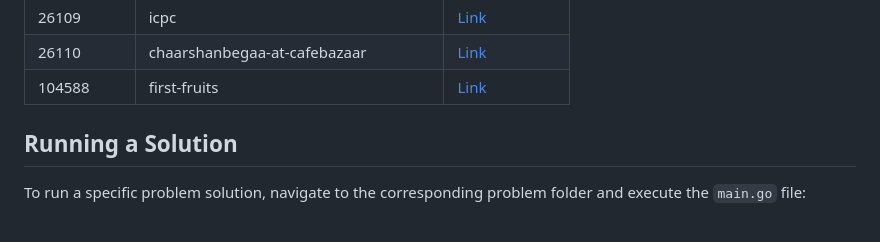
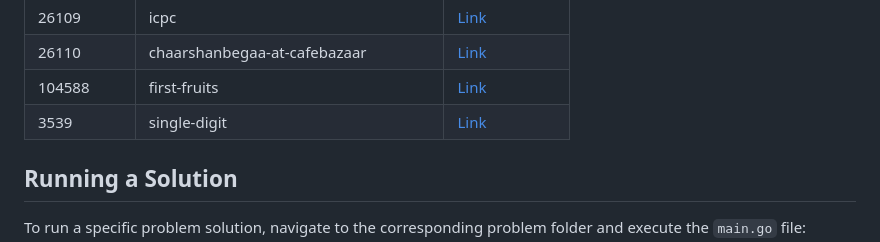
Before and after one commit to sajjadth/quera-solutions, a Markdown page: README.md, the part around the change. Rendered like a GitHub page.

Commit message:
Update 'README.md'
- Added solution link for 'single-digit' problem in README.md.

```diff
--- a/README.md
+++ b/README.md
@@ -65,6 +65,7 @@ This repository contains solutions to programming problems from Quera. Each prob
 | 26109      | icpc                                  | [Link](icpc/main.py)                                  |
 | 26110      | chaarshanbegaa-at-cafebazaar          | [Link](chaarshanbegaa-at-cafebazaar/main.py)          |
 | 104588     | first-fruits                          | [Link](first-fruits/main.py)                          |
+| 3539       | single-digit                          | [Link](single-digit/main.py)                          |
 
 ## Running a Solution
 
```
